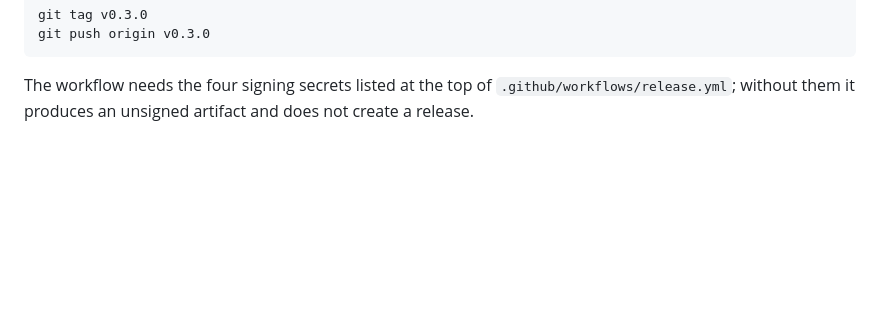
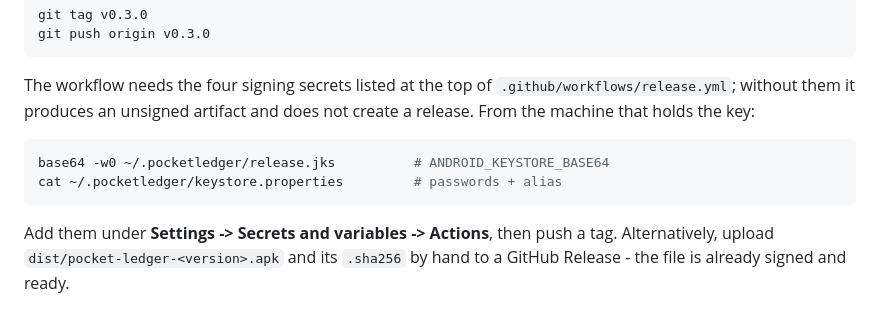
Before and after one commit to Unccllin/pocket-ledger, a Markdown page: docs/INSTALL.md, the part around the change. Drawn GitHub-style; blank space fills up the shorter version.

````diff
--- a/docs/INSTALL.md
+++ b/docs/INSTALL.md
@@ -88,4 +88,13 @@ git push origin v0.3.0
 
 The workflow needs the four signing secrets listed at the top of
 `.github/workflows/release.yml`; without them it produces an unsigned artifact
-and does not create a release.
+and does not create a release. From the machine that holds the key:
+
+```sh
+base64 -w0 ~/.pocketledger/release.jks          # ANDROID_KEYSTORE_BASE64
+cat ~/.pocketledger/keystore.properties         # passwords + alias
+```
+
+Add them under **Settings -> Secrets and variables -> Actions**, then push a tag.
+Alternatively, upload `dist/pocket-ledger-<version>.apk` and its `.sha256` by hand
+to a GitHub Release - the file is already signed and ready.
````
Also changed, not shown: docs/DEVICE_TEST.md (+20 -0 lines).
